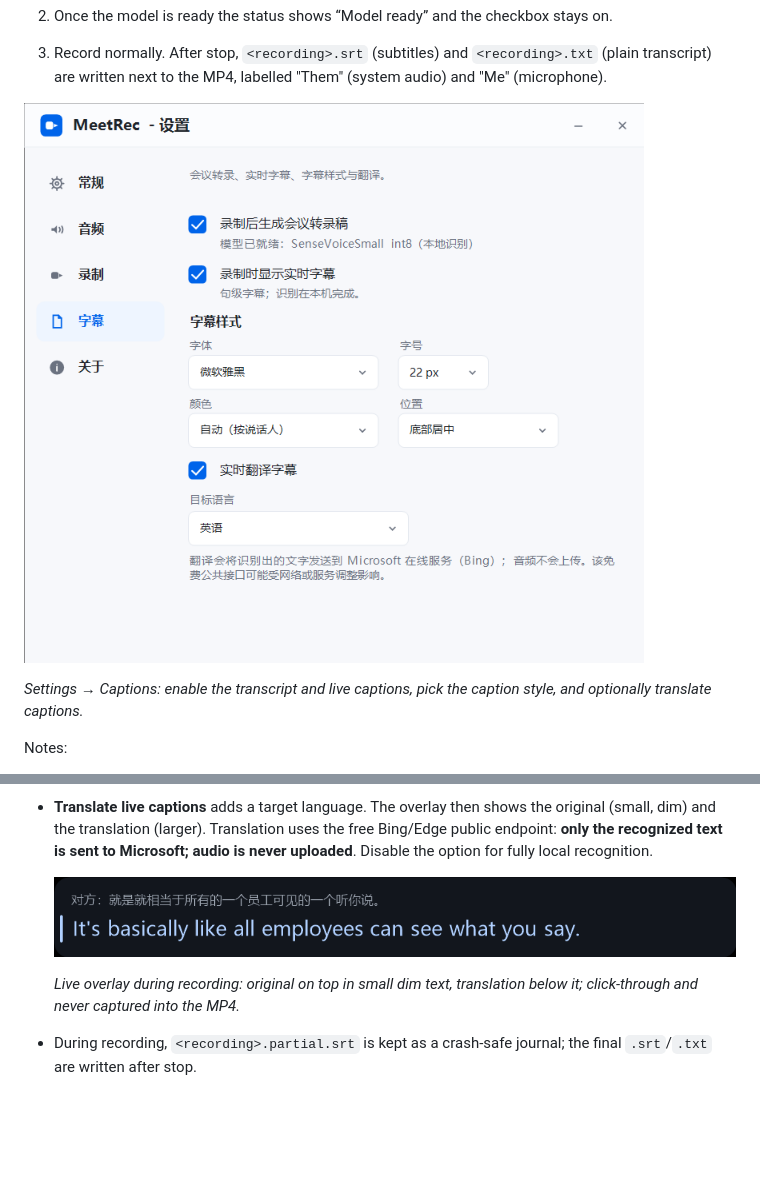
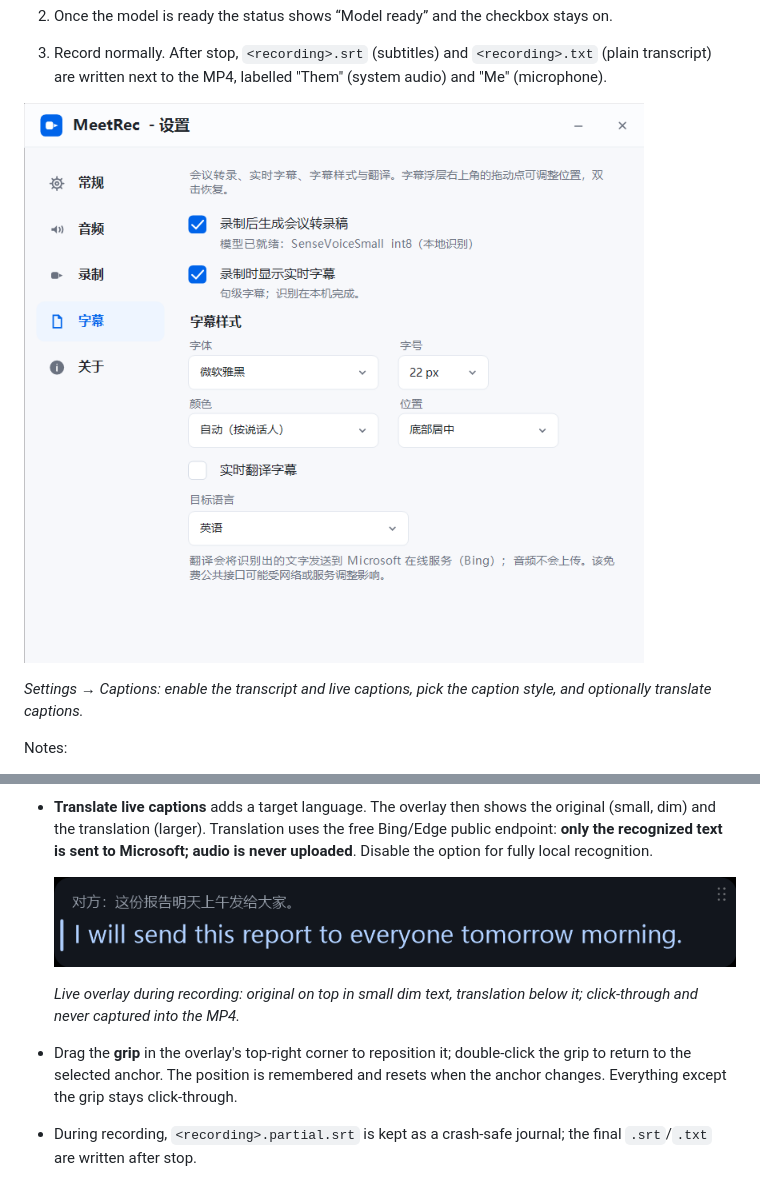
Before and after one commit to ituff/meetrec, a Markdown page: docs/user-manual.en.md, 2 parts joined by grey strips. GitHub-like rendering; pictures changed too: docs/images/ui-caption-overlay.png, docs/images/ui-captions-settings.png; blank space fills up the shorter version.

```diff
--- a/docs/user-manual.en.md
+++ b/docs/user-manual.en.md
@@ -224,6 +224,10 @@ Notes:
 
   *Live overlay during recording: original on top in small dim text, translation below it;
   click-through and never captured into the MP4.*
+
+- Drag the **grip** in the overlay's top-right corner to reposition it; double-click the grip to
+  return to the selected anchor. The position is remembered and resets when the anchor changes.
+  Everything except the grip stays click-through.
 - During recording, `<recording>.partial.srt` is kept as a crash-safe journal; the final
   `.srt`/`.txt` are written after stop.
 - If the model pack or runtime DLLs are missing, recording still works and only the transcript
```
Also changed, not shown: README.md (+11 -0 lines), docs/user-manual.zh.md (+3 -0 lines), 11 other files.
